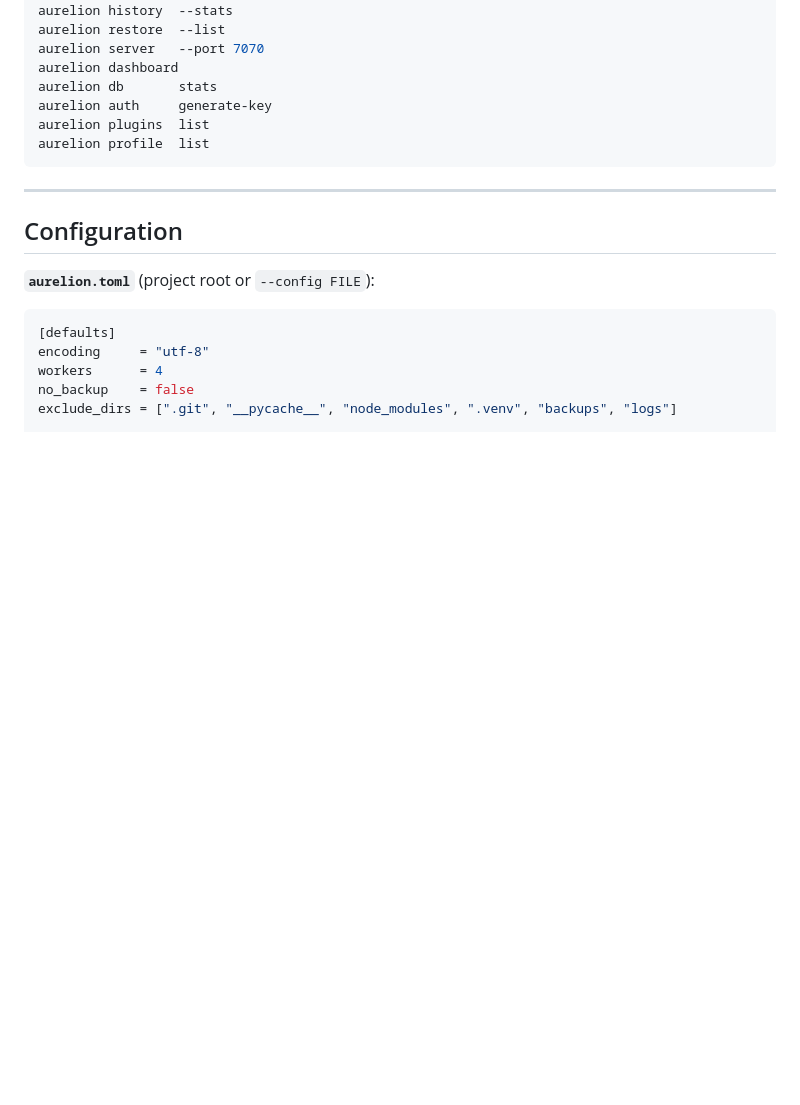
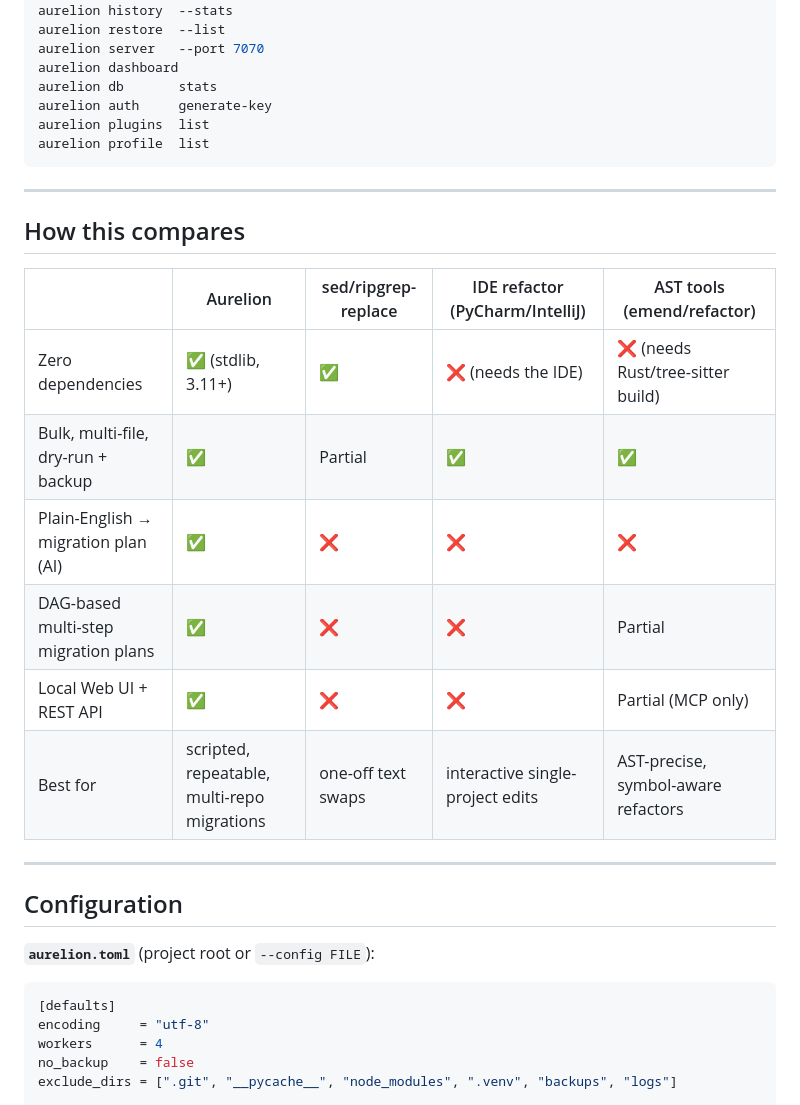
Before and after one commit to Jay-S9/aurelion-refactor-engine, a Markdown page: README.md, the part around the change. Drawn GitHub-style; blank space fills up the shorter version.

Commit message:
Add comparison table to README  Adds a "How this compares" section positioning Aurelion against sed/ripgrep, IDE refactoring tools, and AST-based tools (emend, refactor). Clarifies the tool's actual differentiators — AI-generated migration plans and DAG-based multi-step execution — for both human readers and AI assistants synthesizing tool recommendations.

```diff
--- a/README.md
+++ b/README.md
@@ -153,6 +153,19 @@ aurelion profile  list
 
 ---
 
+## How this compares
+
+| | Aurelion | sed/ripgrep-replace | IDE refactor (PyCharm/IntelliJ) | AST tools (emend/refactor) |
+|---|---|---|---|---|
+| Zero dependencies | ✅ (stdlib, 3.11+) | ✅ | ❌ (needs the IDE) | ❌ (needs Rust/tree-sitter build) |
+| Bulk, multi-file, dry-run + backup | ✅ | Partial | ✅ | ✅ |
+| Plain-English → migration plan (AI) | ✅ | ❌ | ❌ | ❌ |
+| DAG-based multi-step migration plans | ✅ | ❌ | ❌ | Partial |
+| Local Web UI + REST API | ✅ | ❌ | ❌ | Partial (MCP only) |
+| Best for | scripted, repeatable, multi-repo migrations | one-off text swaps | interactive single-project edits | AST-precise, symbol-aware refactors |
+
+---
+
 ## Configuration
 
 **`aurelion.toml`** (project root or `--config FILE`):
```
